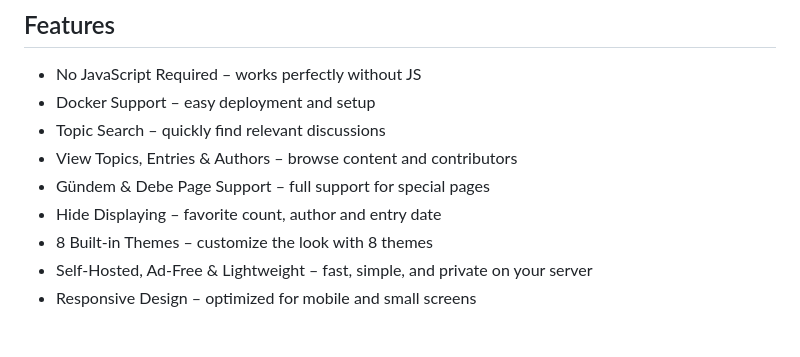
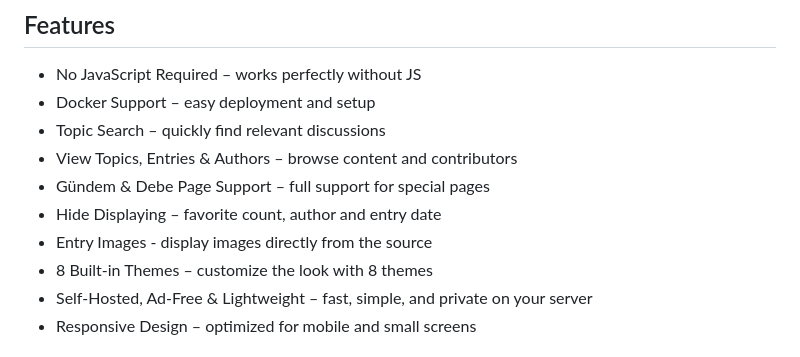
Before and after one commit to beucismis/ozgursozluk, a Markdown page: README.md, the part around the change printed below. GitHub-like rendering.

```diff
--- a/README.md
+++ b/README.md
@@ -18,6 +19,7 @@ This project is free alternative Ekşi Sözlük front-end focused on privacy and
 - View Topics, Entries & Authors – browse content and contributors
 - Gündem & Debe Page Support – full support for special pages
 - Hide Displaying – favorite count, author and entry date
+- Entry Images - display images directly from the source
 - 8 Built-in Themes – customize the look with 8 themes
 - Self-Hosted, Ad-Free & Lightweight – fast, simple, and private on your server
 - Responsive Design – optimized for mobile and small screens
```
Also changed, not shown: other parts of README.md (+1 -0 lines).
